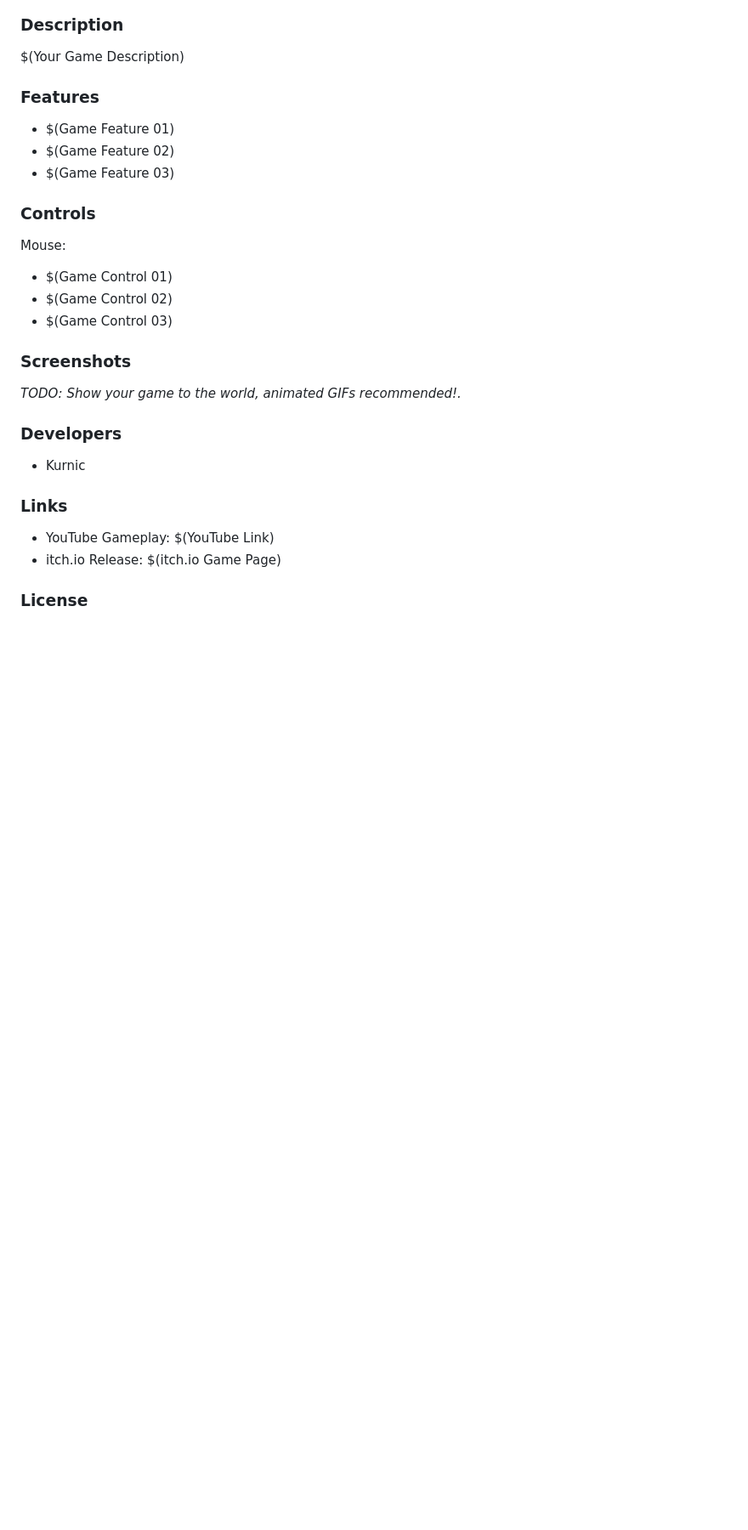
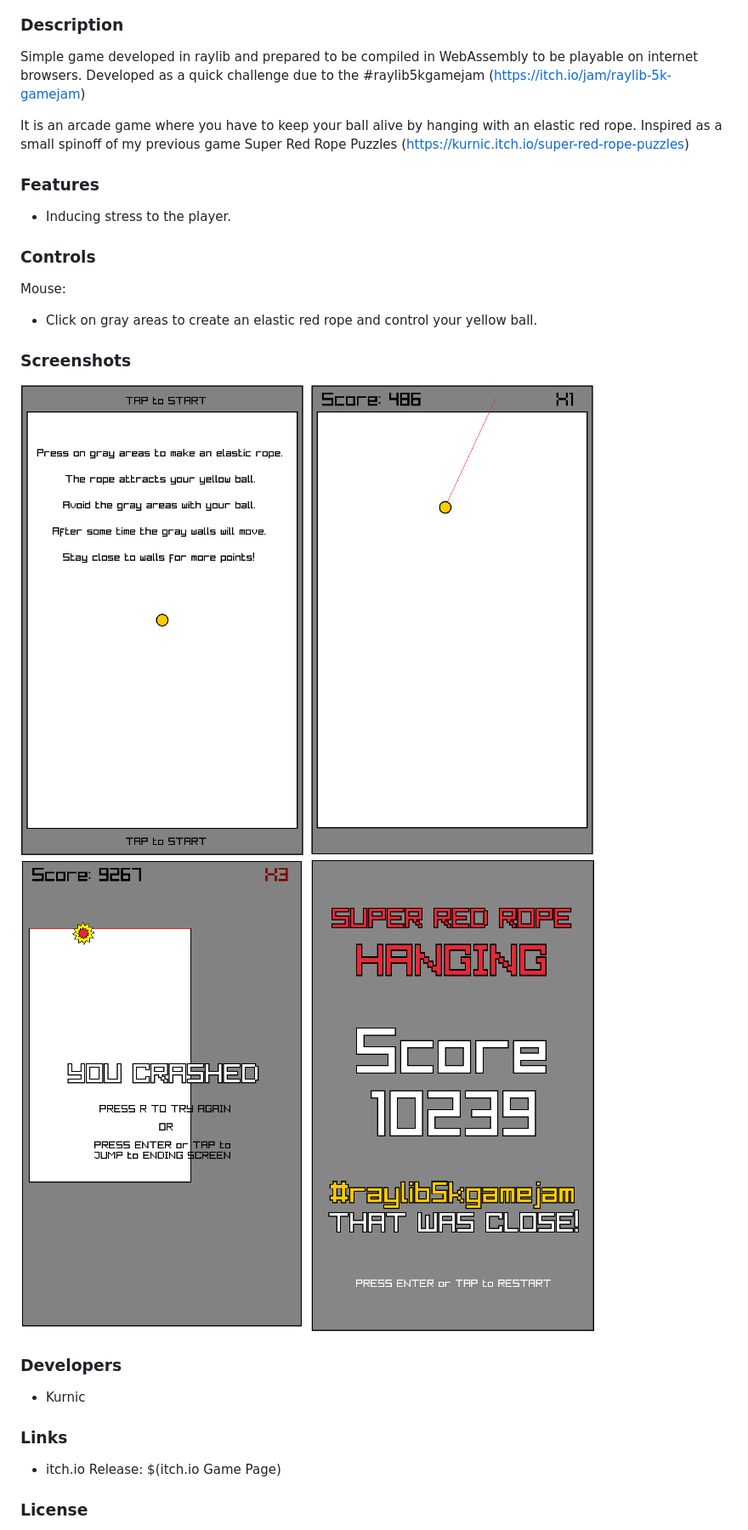
Before and after one commit to kurnic/SuperRedRopeHanging, a Markdown page: README.md, the part around the change printed below. Shown: that part at 85% size. GitHub-like rendering; pictures changed too: screenshots/screenshot002.png (added), screenshots/screenshot003.png (added), screenshots/screenshot004.png (added); blank space fills up the shorter version.

Commit message:
V1.1
Submitted version to the game jam. Full of hardcoded stuff, pending changes to ray's template, etc.

```diff
--- a/README.md
+++ b/README.md
@@ -4,24 +4,25 @@
 
 ### Description
 
-$(Your Game Description)
+Simple game developed in raylib and prepared to be compiled in WebAssembly to be playable on internet browsers. Developed as a quick challenge due to the #raylib5kgamejam (https://itch.io/jam/raylib-5k-gamejam)
+
+It is an arcade game where you have to keep your ball alive by hanging with an elastic red rope. Inspired as a small spinoff of my previous game Super Red Rope Puzzles (https://kurnic.itch.io/super-red-rope-puzzles)
 
 ### Features
 
- - $(Game Feature 01)
- - $(Game Feature 02)
- - $(Game Feature 03)
+ - Inducing stress to the player.
 
 ### Controls
 
 Mouse:
- - $(Game Control 01)
- - $(Game Control 02)
- - $(Game Control 03)
+ - Click on gray areas to create an elastic red rope and control your yellow ball.
 
 ### Screenshots
 
-_TODO: Show your game to the world, animated GIFs recommended!._
+![Super Red Rope Hanging](screenshots/screenshot002.png "Instructions")
+![Super Red Rope Hanging](screenshots/screenshot003.png "Gameplay")
+![Super Red Rope Hanging](screenshots/screenshot004.png "Super Red Rope Hanging")
+![Super Red Rope Hanging](screenshots/screenshot005.png "Score screen")
 
 ### Developers
 
@@ -29,7 +30,6 @@ _TODO: Show your game to the world, animated GIFs recommended!._
 
 ### Links
 
- - YouTube Gameplay: $(YouTube Link)
  - itch.io Release: $(itch.io Game Page)
 
 ### License
```
Also changed, not shown: other parts of README.md (+3 -1 lines), screenshots/cover.png (added), 7 other files.
